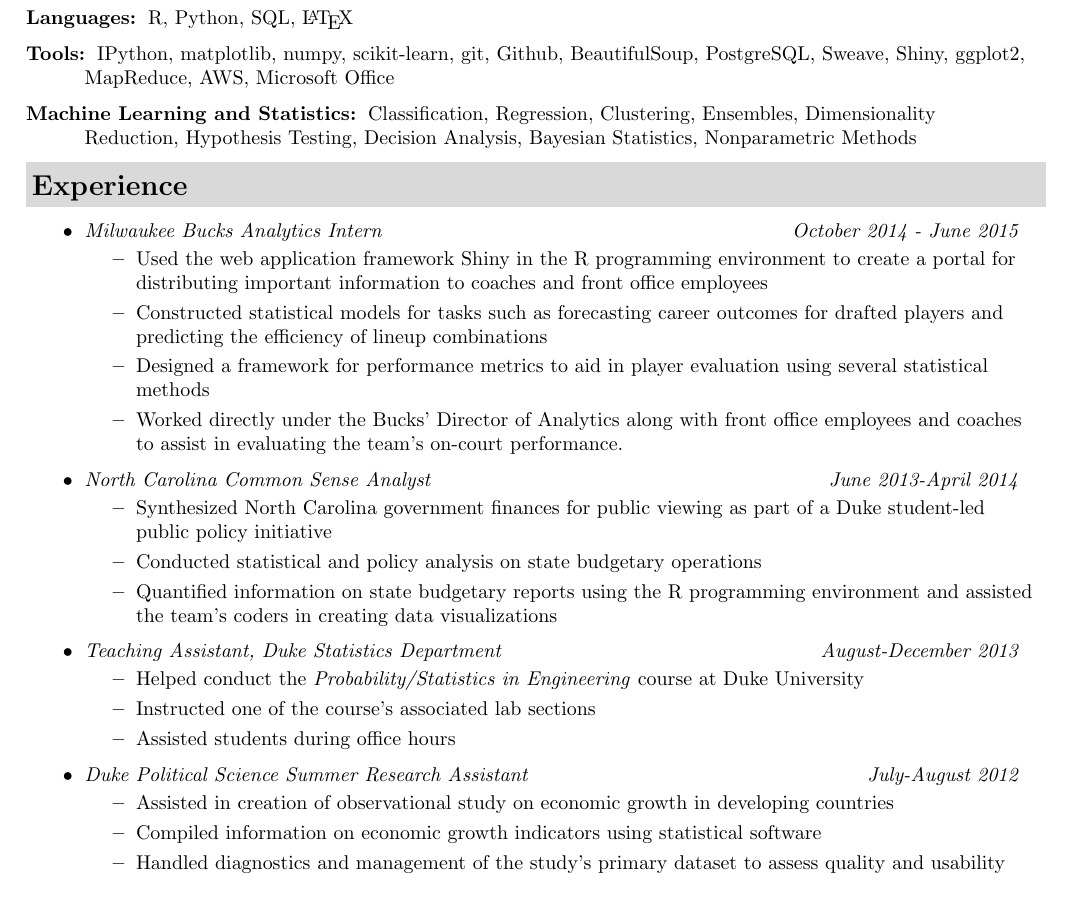
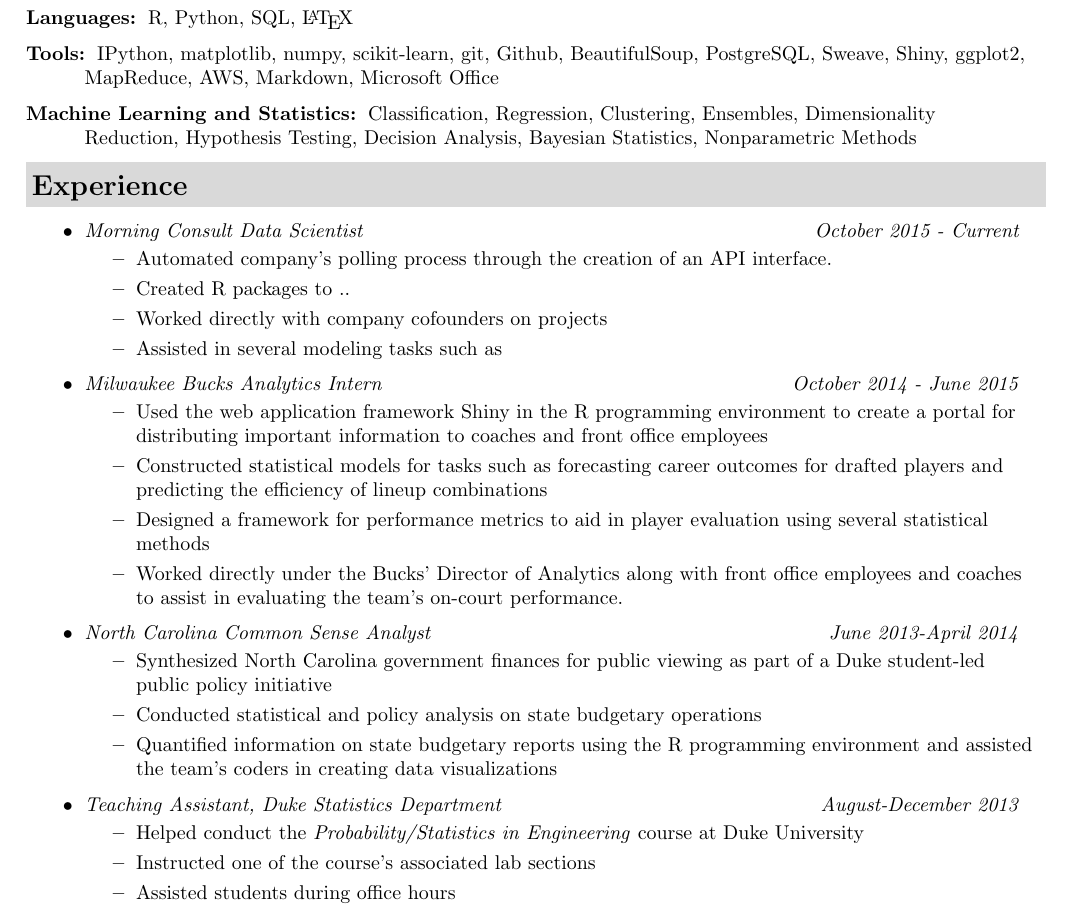
Before and after one commit to travisbyrum/latexdocs, a LaTeX CV (resume_alternate.tex): part of the page, cut so that both start at the same text. Compiled offline with pdfLaTeX.

Commit message:
small refactoring

```diff
--- a/resume_alternate.tex
+++ b/resume_alternate.tex
@@ -79,7 +77,7 @@
 	\begin{description}
 		\item[Languages:] { \footnotesize R, Python, SQL, \LaTeX
 		}
-		\item[Tools:] { \footnotesize IPython, matplotlib, numpy, scikit-learn, git, Github, BeautifulSoup, PostgreSQL, Sweave, Shiny, ggplot2, MapReduce, AWS, Microsoft Office
+		\item[Tools:] { \footnotesize IPython, matplotlib, numpy, scikit-learn, git, Github, BeautifulSoup, PostgreSQL, Sweave, Shiny, ggplot2, MapReduce, AWS, Markdown, Microsoft Office
 		}
 		\item[Machine Learning and Statistics:] { \footnotesize Classification, Regression, Clustering, Ensembles, Dimensionality Reduction, Hypothesis Testing, Decision Analysis, Bayesian Statistics, Nonparametric Methods
 		}
@@ -89,16 +87,23 @@
 \resheading{Experience}
 	\begin{itemize}
 		\item
+			\ressubsubheading{Morning Consult Data Scientist}{October 2015 - Current}
+				{ \footnotesize
+				\begin{itemize}
+					\resitem{Automated company's polling process through the creation of an API interface.}
+					\resitem{Created R packages to ..}
+					\resitem{Worked directly with company cofounders on projects }
+					\resitem{Assisted in several modeling tasks such as}
+				\end{itemize}
+				}
+				\item
 			\ressubsubheading{Milwaukee Bucks Analytics Intern}{October 2014 - June 2015}
 				{ \footnotesize
 				\begin{itemize}
-					\resitem{Used the web application framework Shiny in the R programming environment to create a portal for distributing
-important information to coaches and front office employees}
-					\resitem{Constructed statistical models for tasks such as forecasting career outcomes for drafted players and predicting the
-efficiency of lineup combinations}
+					\resitem{Used the web application framework Shiny in the R programming environment to create a portal for distributing important information to coaches and front office employees}
+					\resitem{Constructed statistical models for tasks such as forecasting career outcomes for drafted players and predicting the efficiency of lineup combinations}
 					\resitem{Designed a framework for performance metrics to aid in player evaluation using several statistical methods}
-					\resitem{Worked directly under the Bucks' Director of Analytics along with front office employees and coaches to assist in evaluating
-the team's on-court performance.}
+					\resitem{Worked directly under the Bucks' Director of Analytics along with front office employees and coaches to assist in evaluating the team's on-court performance.}
 				\end{itemize}
 				}
 		\item
@@ -120,11 +125,3 @@
 					\resitem{Assisted students during office hours}
 				\end{itemize}
 				}
-					\item
-			\ressubsubheading{Duke Political Science Summer Research Assistant}{July-August 2012}
-				{ \footnotesize
-				\begin{itemize}
-					\resitem{Assisted in creation of observational study on economic growth in developing countries}
-					\resitem{Compiled information on economic growth indicators using statistical software}
-					\resitem{Handled diagnostics and management of the study's primary dataset to assess quality and usability}
-				\end{itemize}
```
Also changed, not shown: resume_moderncv.tex (+8 -7 lines), resume_moderncv.pdf (added), resume_alternate.tex (11 more changed lines), 1 other file.
